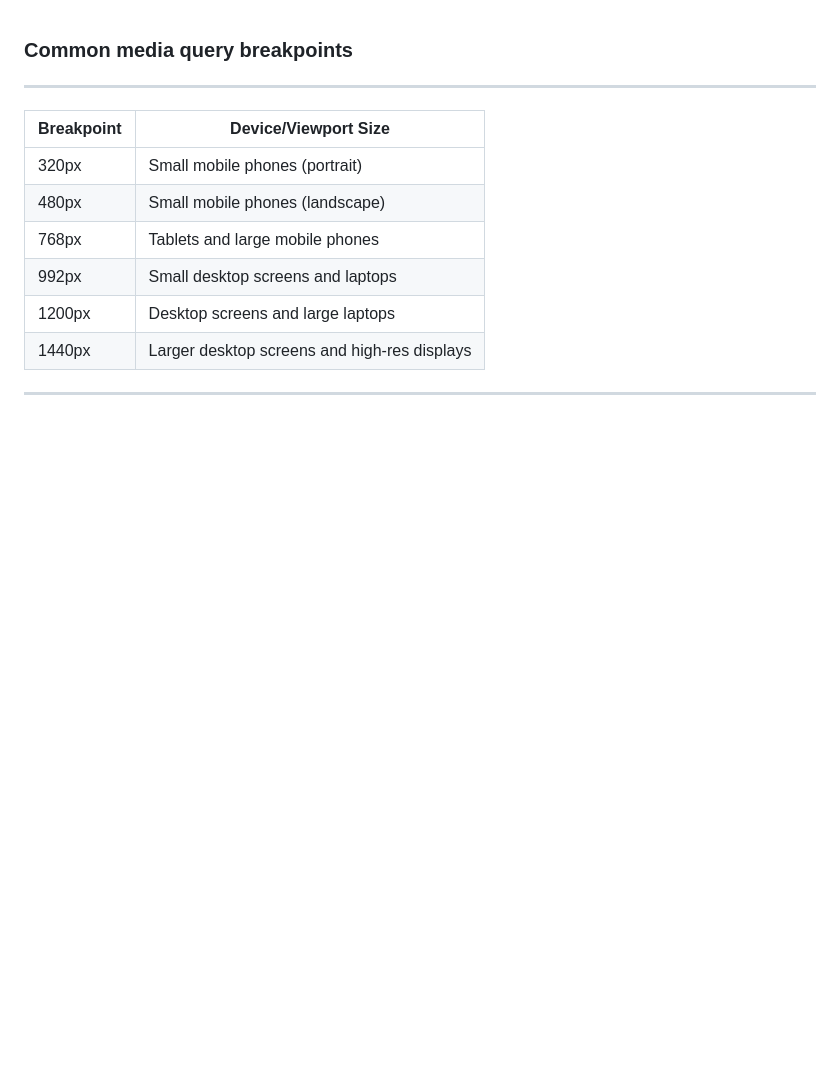
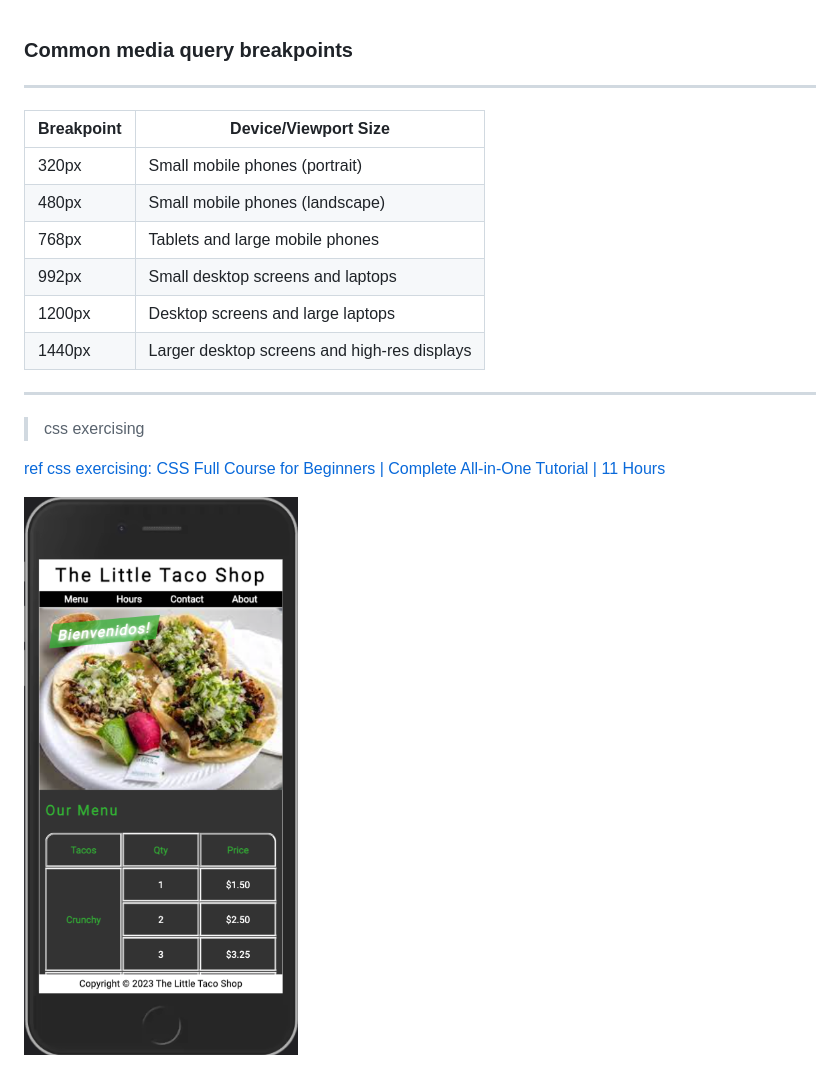
Before and after one commit to GithubJoshuaPark/cssExercising, a Markdown page: readme.md, the part around the change. GitHub-like rendering; pictures changed too: images/tacoshop01.png (added); blank space fills up the shorter version.

```diff
--- a/readme.md
+++ b/readme.md
@@ -11,3 +11,9 @@ Breakpoint  | Device/Viewport Size
 1440px  | Larger desktop screens and high-res displays
 
 ---
+
+> css exercising
+
+[ref css exercising: CSS Full Course for Beginners | Complete All-in-One Tutorial | 11 Hours](https://www.youtube.com/watch?v=n4R2E7O-Ngo)
+
+![](./images/tacoshop01.png)
```
